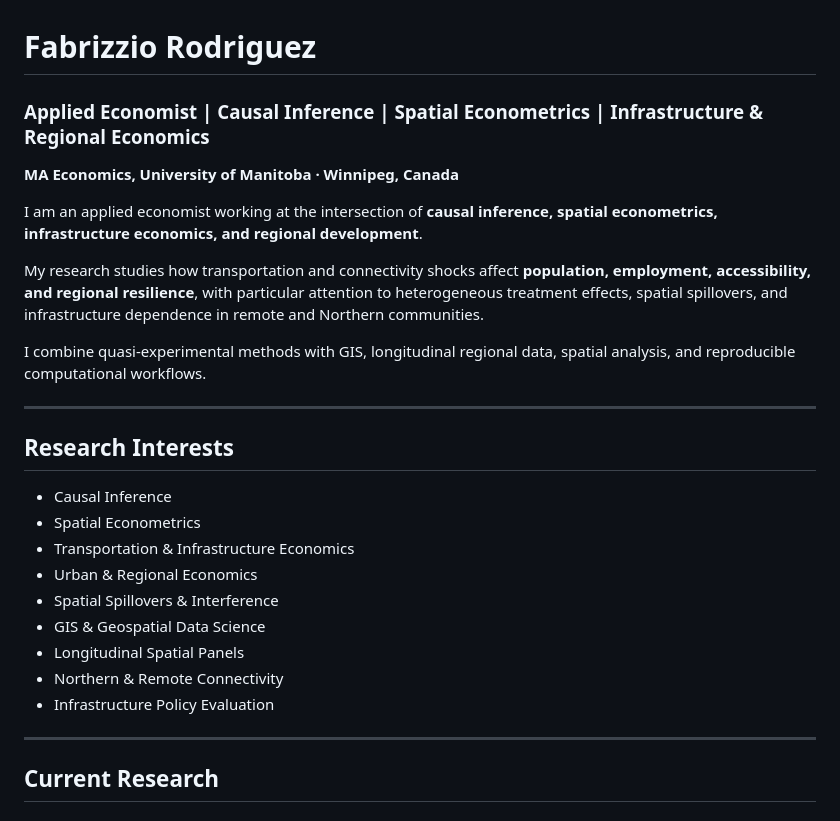
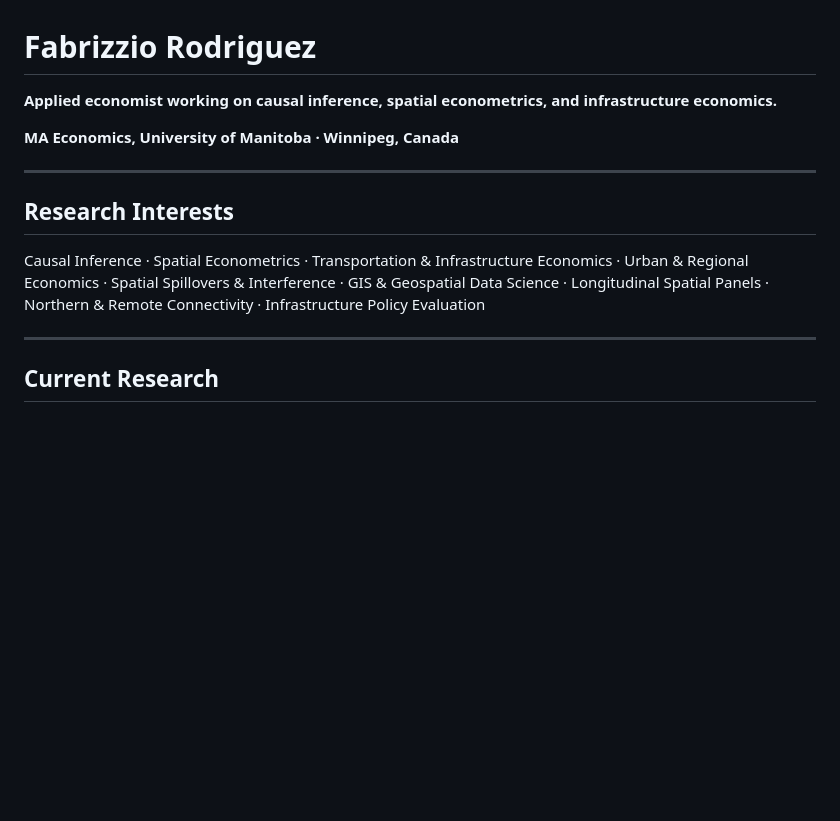
Before and after one commit to F4b-R0D/F4b-R0D, a Markdown page: README.md, the part around the change. Rendered like a GitHub page; blank space fills up the shorter version.

Commit message:
Align profile README summary with GitHub bio and compact interests

```diff
--- a/README.md
+++ b/README.md
@@ -1,28 +1,14 @@
 # Fabrizzio Rodriguez
 
-### Applied Economist | Causal Inference | Spatial Econometrics | Infrastructure & Regional Economics
+**Applied economist working on causal inference, spatial econometrics, and infrastructure economics.**
 
 **MA Economics, University of Manitoba · Winnipeg, Canada**
-
-I am an applied economist working at the intersection of **causal inference, spatial econometrics, infrastructure economics, and regional development**.
-
-My research studies how transportation and connectivity shocks affect **population, employment, accessibility, and regional resilience**, with particular attention to heterogeneous treatment effects, spatial spillovers, and infrastructure dependence in remote and Northern communities.
-
-I combine quasi-experimental methods with GIS, longitudinal regional data, spatial analysis, and reproducible computational workflows.
 
 ---
 
 ## Research Interests
 
-- Causal Inference
-- Spatial Econometrics
-- Transportation & Infrastructure Economics
-- Urban & Regional Economics
-- Spatial Spillovers & Interference
-- GIS & Geospatial Data Science
-- Longitudinal Spatial Panels
-- Northern & Remote Connectivity
-- Infrastructure Policy Evaluation
+Causal Inference · Spatial Econometrics · Transportation & Infrastructure Economics · Urban & Regional Economics · Spatial Spillovers & Interference · GIS & Geospatial Data Science · Longitudinal Spatial Panels · Northern & Remote Connectivity · Infrastructure Policy Evaluation
 
 ---
 
```
